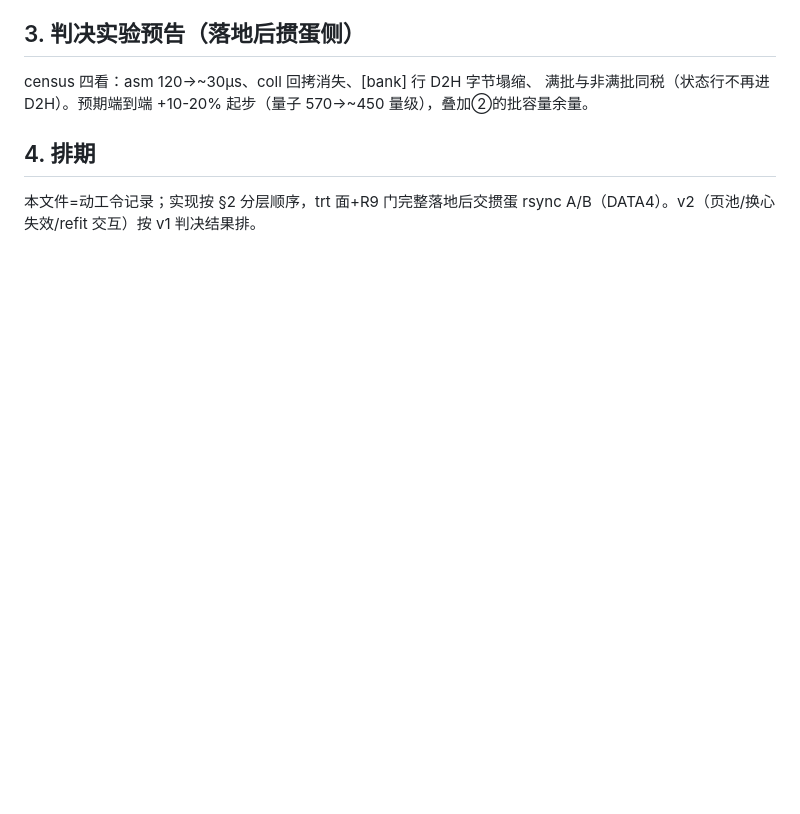
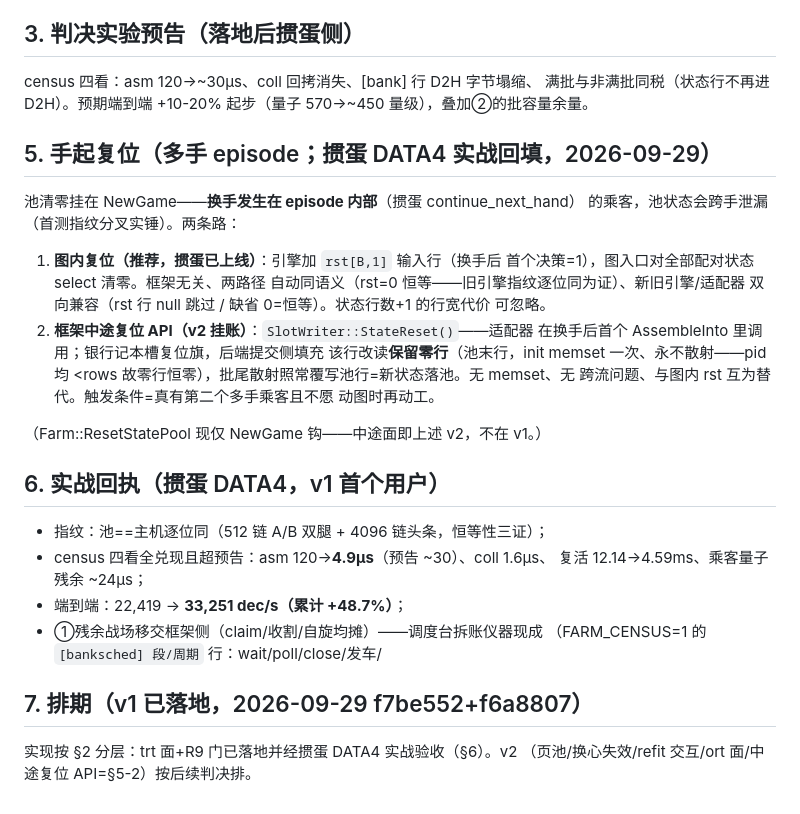
Before and after one commit to SkYContact/GameInferfarm, a Markdown page: docs/state-residency-design.md, the part around the change. Rendered like a GitHub page; blank space fills up the shorter version.

Commit message:
docs: 状态池设计补§5-7——手起复位（掼蛋 DATA4 实战回填：episode 内换手池状态跨手泄漏实锤；图内 rst[B,1] 判为正解=框架无关+两路径自动同语义+新旧双向兼容，掼蛋已上线）+框架中途复位 API v2 挂账（SlotWriter::StateReset=复位旗+池末保留零行读+散射照常覆写，无 memset 无跨流；触发=第二个多手乘客）+实战回执§6（asm 4.9µs 超预告/复活 4.59ms/22.4k→33.3k 累计+48.7%/恒等性三证）

```diff
--- a/docs/state-residency-design.md
+++ b/docs/state-residency-design.md
@@ -79,7 +79,34 @@ census 四看：asm 120→~30µs、coll 回拷消失、[bank] 行 D2H 字节塌
 满批与非满批同税（状态行不再进 D2H）。预期端到端 +10-20% 起步（量子
 570→~450 量级），叠加②的批容量余量。
 
-## 4. 排期
+## 5. 手起复位（多手 episode；掼蛋 DATA4 实战回填，2026-09-29）
 
-本文件=动工令记录；实现按 §2 分层顺序，trt 面+R9 门完整落地后交掼蛋
-rsync A/B（DATA4）。v2（页池/换心失效/refit 交互）按 v1 判决结果排。
+池清零挂在 NewGame——**换手发生在 episode 内部**（掼蛋 continue_next_hand）
+的乘客，池状态会跨手泄漏（首测指纹分叉实锤）。两条路：
+
+1. **图内复位（推荐，掼蛋已上线）**：引擎加 `rst[B,1]` 输入行（换手后
+   首个决策=1），图入口对全部配对状态 select 清零。框架无关、两路径
+   自动同语义（rst=0 恒等——旧引擎指纹逐位同为证）、新旧引擎/适配器
+   双向兼容（rst 行 null 跳过 / 缺省 0=恒等）。状态行数+1 的行宽代价
+   可忽略。
+2. **框架中途复位 API（v2 挂账）**：`SlotWriter::StateReset()`——适配器
+   在换手后首个 AssembleInto 里调用；银行记本槽复位旗，后端提交侧填充
+   该行改读**保留零行**（池末行，init memset 一次、永不散射——pid 均
+   <rows 故零行恒零），批尾散射照常覆写池行=新状态落池。无 memset、无
+   跨流问题、与图内 rst 互为替代。触发条件=真有第二个多手乘客且不愿
+   动图时再动工。
+
+（Farm::ResetStatePool 现仅 NewGame 钩——中途面即上述 v2，不在 v1。）
+
+## 6. 实战回执（掼蛋 DATA4，v1 首个用户）
+
+- 指纹：池==主机逐位同（512 链 A/B 双腿 + 4096 链头条，恒等性三证）；
+- census 四看全兑现且超预告：asm 120→**4.9µs**（预告 ~30）、coll 1.6µs、
+  复活 12.14→4.59ms、乘客量子残余 ~24µs；
+- 端到端：22,419 → **33,251 dec/s（累计 +48.7%）**；
+- ①残余战场移交框架侧（claim/收割/自旋均摊）——调度台拆账仪器现成
+  （FARM_CENSUS=1 的 `[banksched] 段/周期` 行：wait/poll/close/发车/
+## 7. 排期（v1 已落地，2026-09-29 f7be552+f6a8807）
+
+实现按 §2 分层：trt 面+R9 门已落地并经掼蛋 DATA4 实战验收（§6）。v2
+（页池/换心失效/refit 交互/ort 面/中途复位 API=§5-2）按后续判决排。
```
